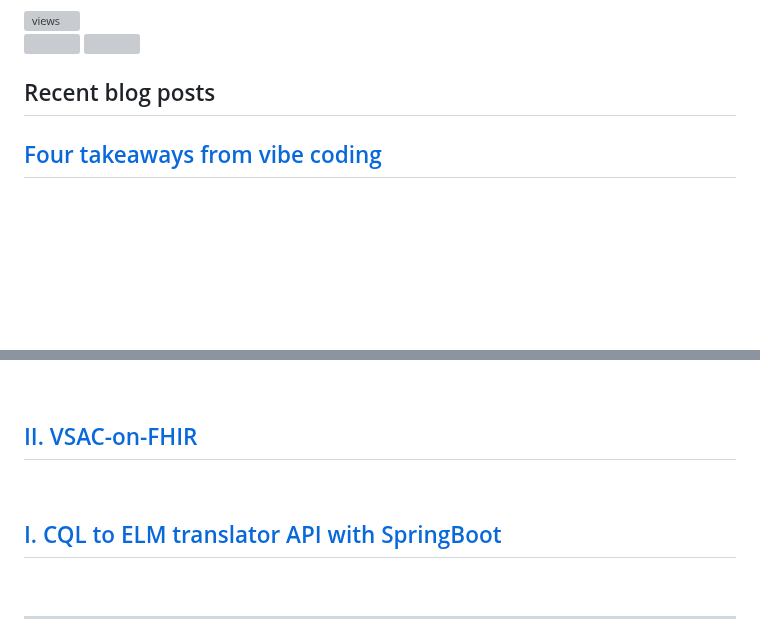
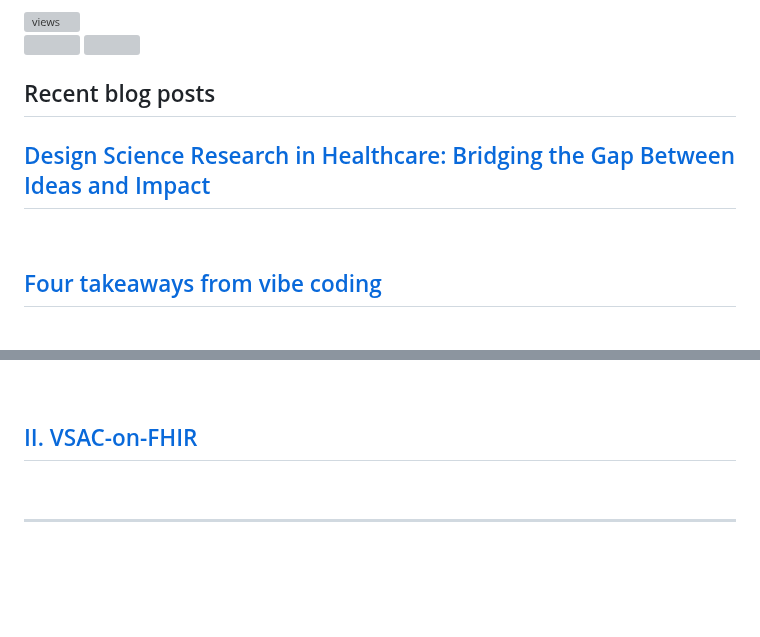
Before and after one commit to dermatologist/dermatologist, a Markdown page: README.md, 2 parts joined by grey strips. Drawn GitHub-style; folded sections open; blank space fills up the shorter version; grey boxes are pictures that could not be loaded.

Commit message:
Updated with the latest blog posts

```diff
--- a/README.md
+++ b/README.md
@@ -25,6 +25,8 @@
 
   <h2>Recent blog posts</h2>
   <!-- BLOG-POST-LIST:START -->
+ <h2 class='h2-blog'><a class='a-lightblue' href=https://nuchange.ca/2025/11/design-science-research-in-healthca.html>Design Science Research in Healthcare: Bridging the Gap Between Ideas and Impact</a></h2>
+ <br>
  <h2 class='h2-blog'><a class='a-lightblue' href=https://nuchange.ca/2025/10/vibe-coding-health-it.html>Four takeaways from vibe coding</a></h2>
  <br>
  <h2 class='h2-blog'><a class='a-lightblue' href=https://nuchange.ca/2025/10/crisp-t-ai-assisted-qualitative-research.html>CRISP-T: Bridging Text, Numbers, and AI for Smarter Qualitative Research</a></h2>
@@ -42,8 +44,6 @@
  <h2 class='h2-blog'><a class='a-lightblue' href=https://nuchange.ca/2025/06/llm-in-the-loop-cql-execution-with-medpromptjs.html>III. MedPromptJS: Simplifying GenAI Application Development</a></h2>
  <br>
  <h2 class='h2-blog'><a class='a-lightblue' href=https://nuchange.ca/2025/05/vsac-on-fhir.html>II. VSAC-on-FHIR</a></h2>
- <br>
- <h2 class='h2-blog'><a class='a-lightblue' href=https://nuchange.ca/2025/05/cql-to-elm-translator-api-with-springboot.html>I. CQL to ELM translator API with SpringBoot</a></h2>
  <br><!-- BLOG-POST-LIST:END -->
 </details>
 
```
